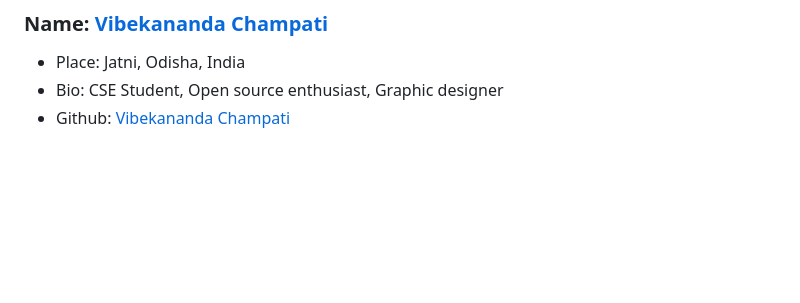
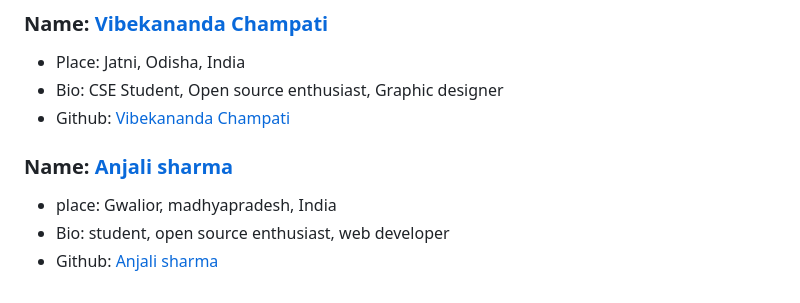
Before and after one commit to Samsomyajit/Hacktoberfest2021GoodFirstIssues, a Markdown page: Contributors.md, the part around the change. Rendered like a GitHub page; blank space fills up the shorter version.

Commit message:
Update Contributors.md
Added my name to contributers.md file

```diff
--- a/Contributors.md
+++ b/Contributors.md
@@ -133,3 +133,9 @@ Github: https://github.com/adidubs
 - Place: Jatni, Odisha, India
 - Bio: CSE Student, Open source enthusiast, Graphic designer
 - Github: [Vibekananda Champati](https://github.com/champati-v)
+
+
+### Name: [Anjali sharma](https://anjalisharma3463.github.io/)
+- place: Gwalior, madhyapradesh, India
+- Bio: student, open source enthusiast, web developer
+- Github: [Anjali sharma](https://github.com/Anjalisharma3463)
```
